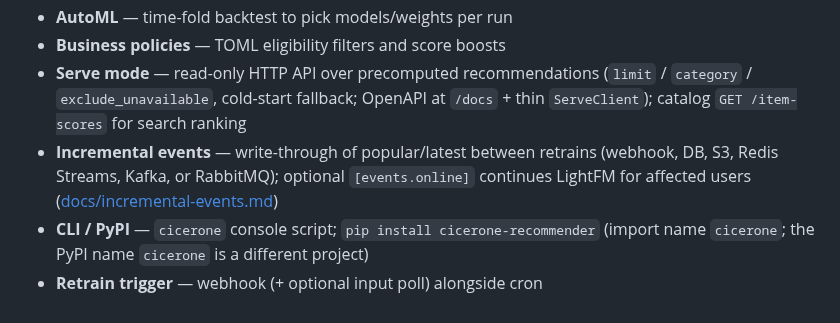
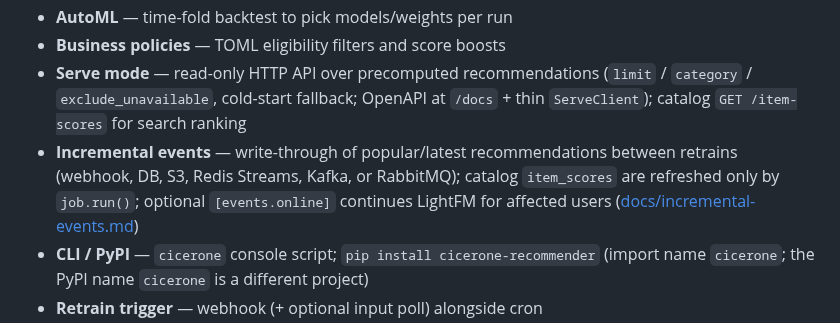
Before and after one commit to torbido-hq/cicerone, a Markdown page: README.md, the part around the change. Rendered like a GitHub page.

Commit message:
docs: distinguish incremental recs from catalog item_scores
Incremental write-through updates popular/latest recommendations; search catalog scores stay job-only.

```diff
--- a/README.md
+++ b/README.md
@@ -49,8 +49,9 @@ up to your own data doesn't require touching any code.
 - **Serve mode** — read-only HTTP API over precomputed recommendations
   (`limit` / `category` / `exclude_unavailable`, cold-start fallback;
   OpenAPI at `/docs` + thin `ServeClient`); catalog `GET /item-scores` for search ranking
-- **Incremental events** — write-through of popular/latest between retrains
+- **Incremental events** — write-through of popular/latest recommendations between retrains
   (webhook, DB, S3, Redis Streams, Kafka, or RabbitMQ);
+  catalog `item_scores` are refreshed only by `job.run()`;
   optional `[events.online]` continues LightFM for affected users
   ([docs/incremental-events.md](docs/incremental-events.md))
 - **CLI / PyPI** — `cicerone` console script; `pip install cicerone-recommender`
```
Also changed, not shown: CHANGELOG.md (+1 -0 lines).
